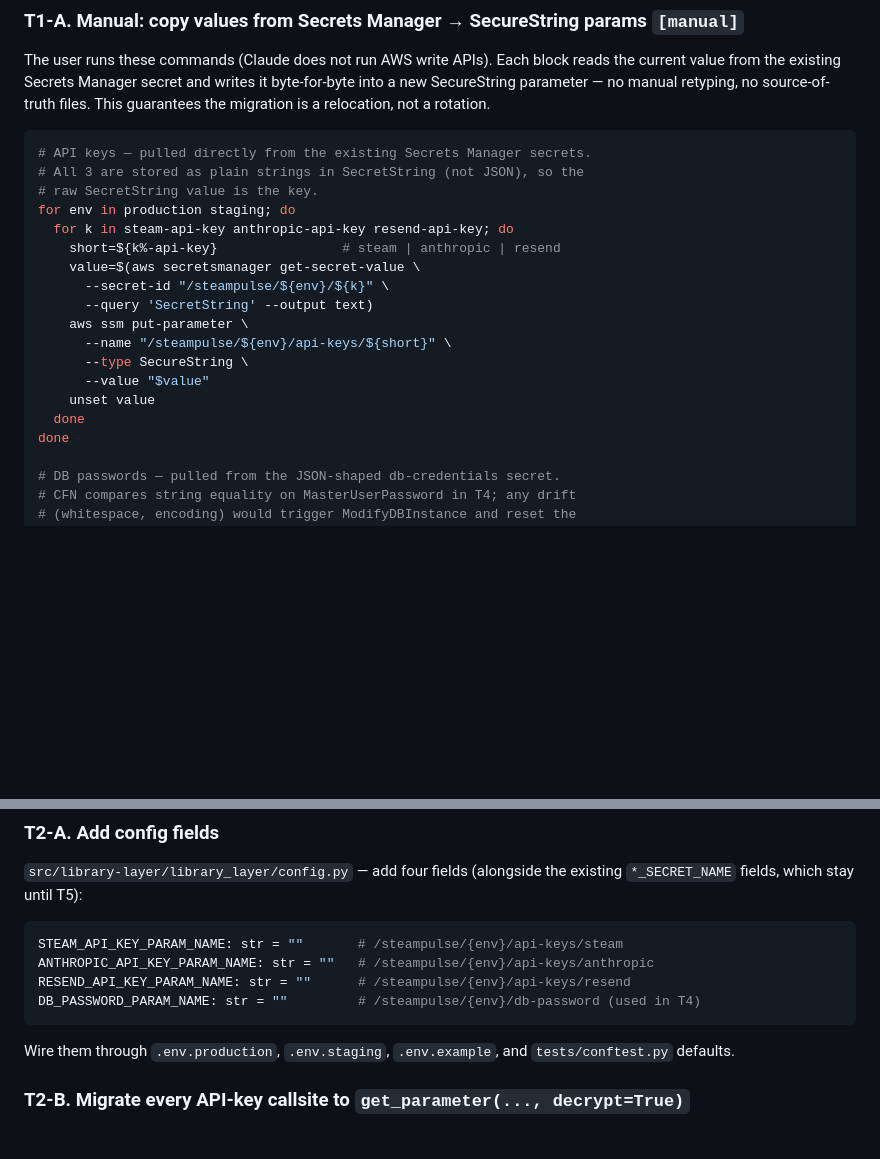
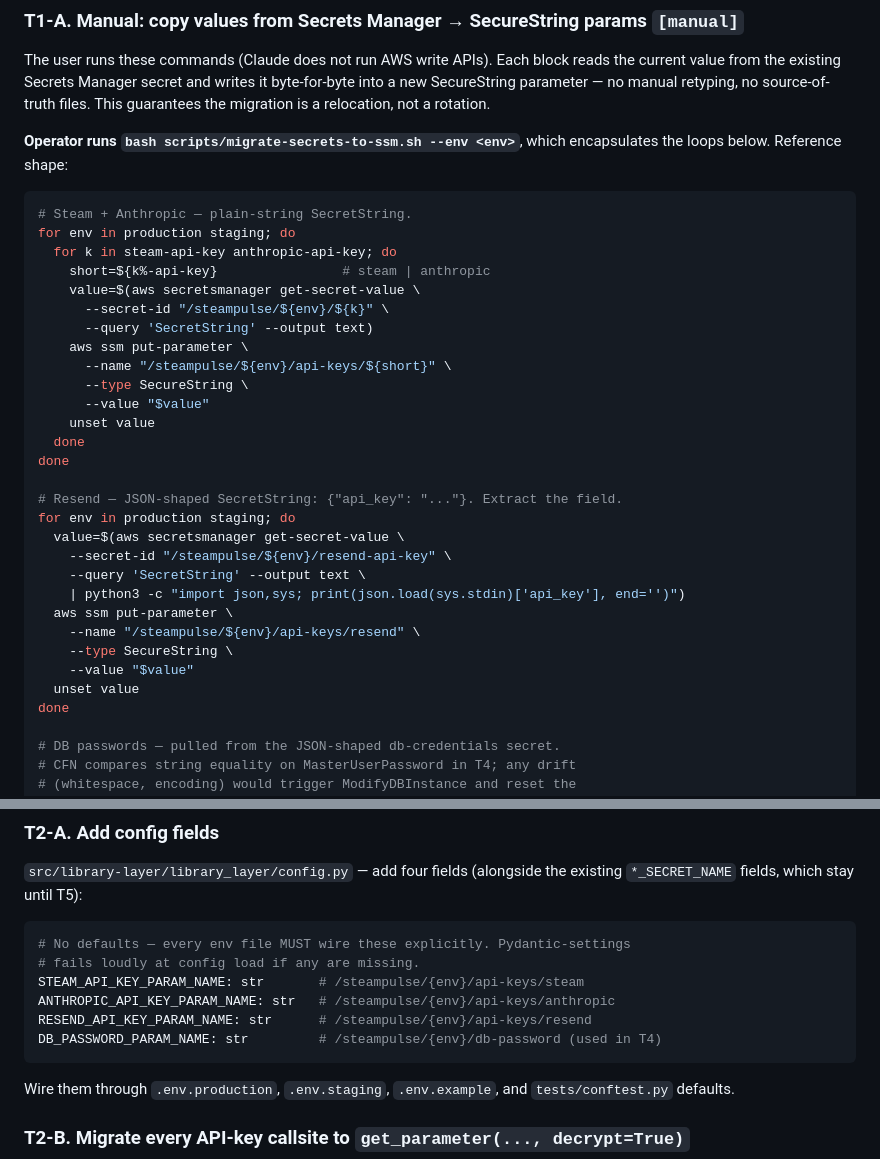
Before and after one commit to iganza/steam-pulse, a Markdown page: scripts/prompts/secrets-consolidation.md, 2 parts joined by grey strips. Rendered like a GitHub page; blank space fills up the shorter version.

Commit message:
feature/secrets-consolidation: reconcile prompt with implementation (no field defaults; resend is JSON)

````diff
--- a/scripts/prompts/secrets-consolidation.md
+++ b/scripts/prompts/secrets-consolidation.md
@@ -29,13 +29,13 @@ The DB-credentials migration (T4) is more involved than the API-key migration (T
 
 The user runs these commands (Claude does not run AWS write APIs). Each block reads the current value from the existing Secrets Manager secret and writes it byte-for-byte into a new SecureString parameter — no manual retyping, no source-of-truth files. This guarantees the migration is a relocation, not a rotation.
 
+**Operator runs `bash scripts/migrate-secrets-to-ssm.sh --env <env>`**, which encapsulates the loops below. Reference shape:
+
 ```bash
-# API keys — pulled directly from the existing Secrets Manager secrets.
-# All 3 are stored as plain strings in SecretString (not JSON), so the
-# raw SecretString value is the key.
+# Steam + Anthropic — plain-string SecretString.
 for env in production staging; do
-  for k in steam-api-key anthropic-api-key resend-api-key; do
-    short=${k%-api-key}                # steam | anthropic | resend
+  for k in steam-api-key anthropic-api-key; do
+    short=${k%-api-key}                # steam | anthropic
     value=$(aws secretsmanager get-secret-value \
       --secret-id "/steampulse/${env}/${k}" \
       --query 'SecretString' --output text)
@@ -45,6 +45,19 @@ for env in production staging; do
       --value "$value"
     unset value
   done
+done
+
+# Resend — JSON-shaped SecretString: {"api_key": "..."}. Extract the field.
+for env in production staging; do
+  value=$(aws secretsmanager get-secret-value \
+    --secret-id "/steampulse/${env}/resend-api-key" \
+    --query 'SecretString' --output text \
+    | python3 -c "import json,sys; print(json.load(sys.stdin)['api_key'], end='')")
+  aws ssm put-parameter \
+    --name "/steampulse/${env}/api-keys/resend" \
+    --type SecureString \
+    --value "$value"
+  unset value
 done
 
 # DB passwords — pulled from the JSON-shaped db-credentials secret.
@@ -114,10 +127,12 @@ Expect 8 `OK` lines. Any `MISMATCH` blocks the rest of the migration — re-run
 `src/library-layer/library_layer/config.py` — add four fields (alongside the existing `*_SECRET_NAME` fields, which stay until T5):
 
 ```python
-STEAM_API_KEY_PARAM_NAME: str = ""       # /steampulse/{env}/api-keys/steam
-ANTHROPIC_API_KEY_PARAM_NAME: str = ""   # /steampulse/{env}/api-keys/anthropic
-RESEND_API_KEY_PARAM_NAME: str = ""      # /steampulse/{env}/api-keys/resend
-DB_PASSWORD_PARAM_NAME: str = ""         # /steampulse/{env}/db-password (used in T4)
+# No defaults — every env file MUST wire these explicitly. Pydantic-settings
+# fails loudly at config load if any are missing.
+STEAM_API_KEY_PARAM_NAME: str       # /steampulse/{env}/api-keys/steam
+ANTHROPIC_API_KEY_PARAM_NAME: str   # /steampulse/{env}/api-keys/anthropic
+RESEND_API_KEY_PARAM_NAME: str      # /steampulse/{env}/api-keys/resend
+DB_PASSWORD_PARAM_NAME: str         # /steampulse/{env}/db-password (used in T4)
 ```
 
 Wire them through `.env.production`, `.env.staging`, `.env.example`, and `tests/conftest.py` defaults.
````
